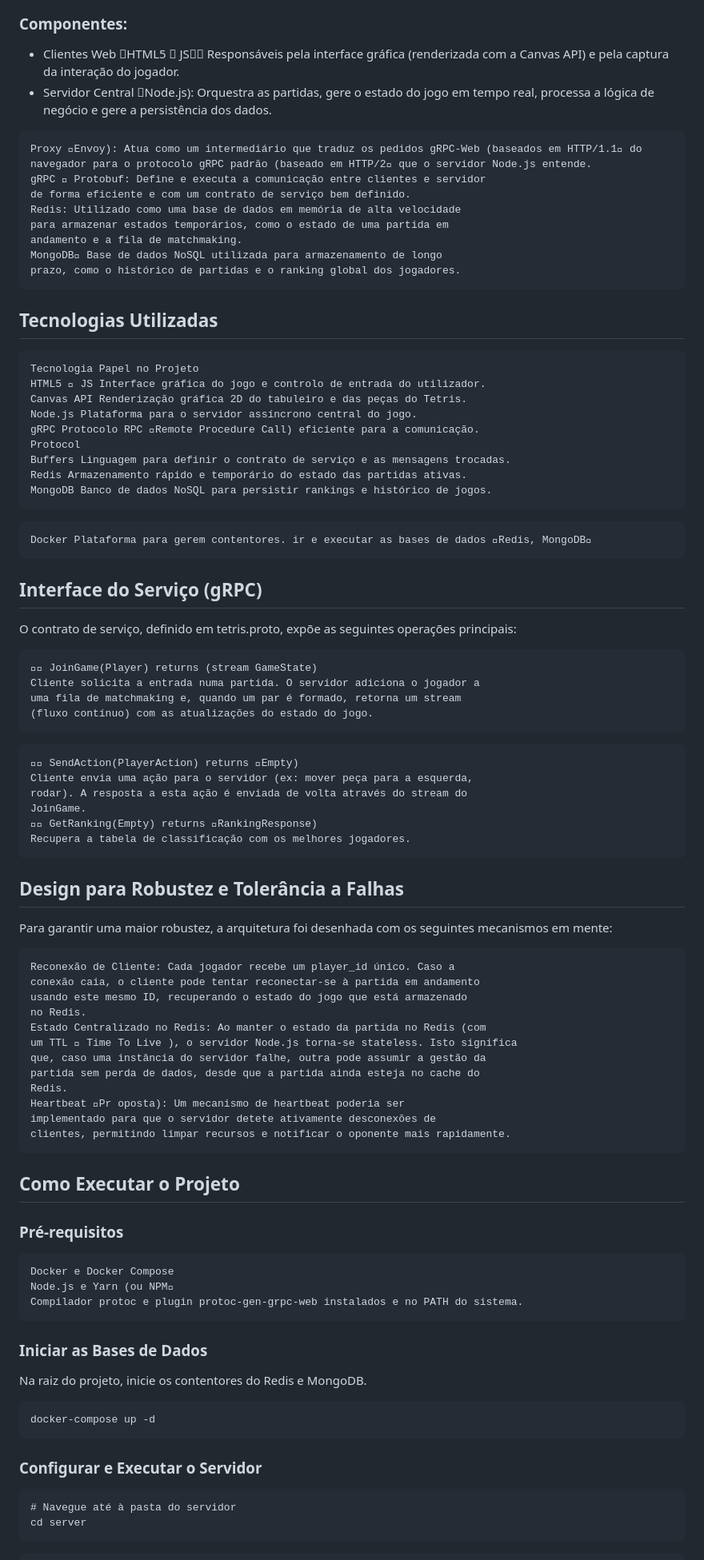
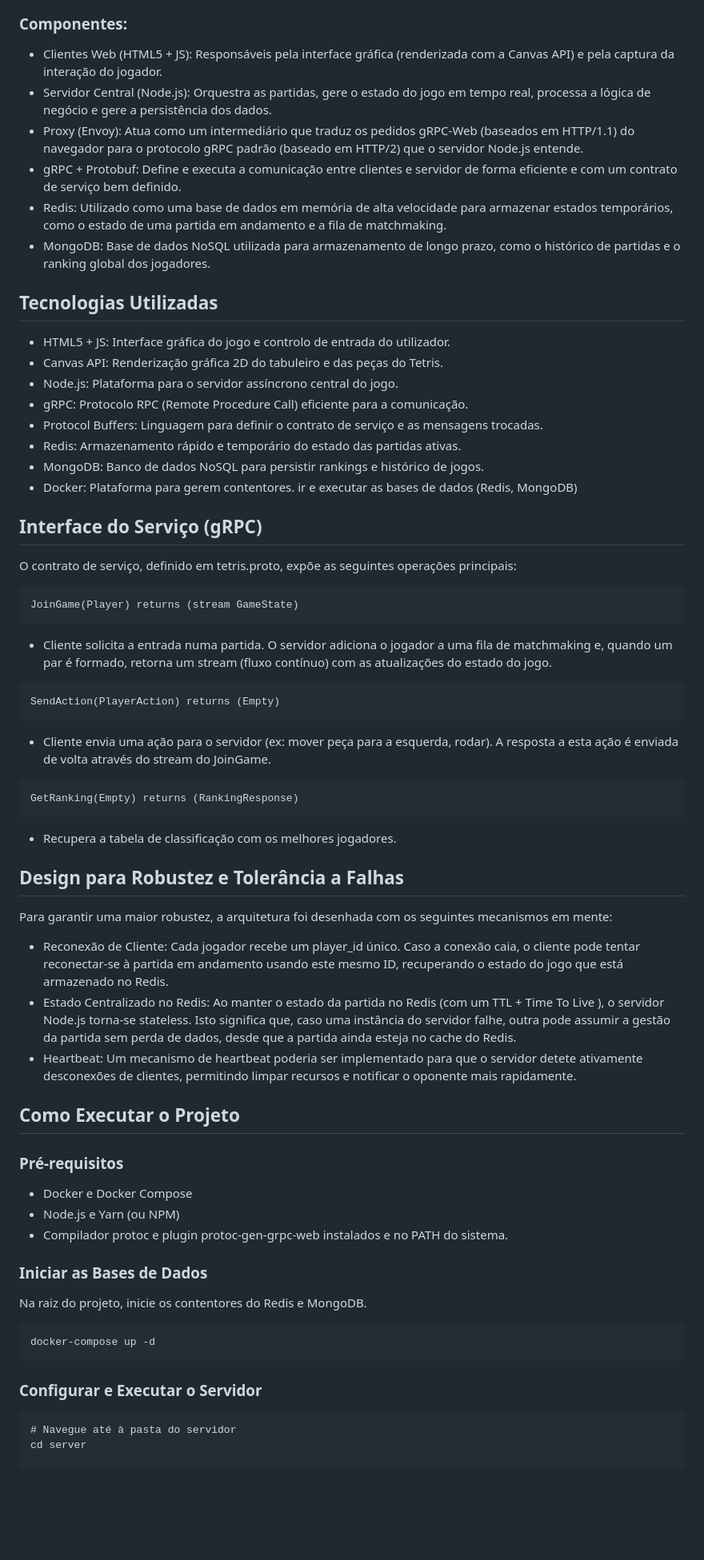
Before and after one commit to unbigou/Tetris-SD, a Markdown page: README.md, the part around the change printed below. Shown: that part at 80% size. GitHub-like rendering; blank space fills up the shorter version.

````diff
--- a/README.md
+++ b/README.md
@@ -15,86 +11,62 @@ comunicação em tempo real otimizada para baixa latência.
 ### Componentes:
 
 
--  Clientes Web HTML5  JS Responsáveis pela interface gráfica (renderizada com a Canvas API) e pela captura da interação do jogador.
--  Servidor Central Node.js): Orquestra as partidas, gere o estado do jogo em tempo real, processa a lógica de negócio e gere a persistência dos dados.
+-  Clientes Web (HTML5 + JS): Responsáveis pela interface gráfica (renderizada com a Canvas API) e pela captura da interação do jogador.
+-  Servidor Central (Node.js): Orquestra as partidas, gere o estado do jogo em tempo real, processa a lógica de negócio e gere a persistência dos dados.
+-  Proxy (Envoy): Atua como um intermediário que traduz os pedidos gRPC-Web (baseados em HTTP/1.1) do navegador para o protocolo gRPC padrão (baseado em HTTP/2) que o servidor Node.js entende.
+-  gRPC + Protobuf: Define e executa a comunicação entre clientes e servidor de forma eficiente e com um contrato de serviço bem definido.
+-  Redis: Utilizado como uma base de dados em memória de alta velocidade para armazenar estados temporários, como o estado de uma partida em andamento e a fila de matchmaking.
+-  MongoDB: Base de dados NoSQL utilizada para armazenamento de longo prazo, como o histórico de partidas e o ranking global dos jogadores.
 
-
-```
-Proxy Envoy): Atua como um intermediário que traduz os pedidos gRPC-Web (baseados em HTTP/1.1 do navegador para o protocolo gRPC padrão (baseado em HTTP/2 que o servidor Node.js entende.
-gRPC  Protobuf: Define e executa a comunicação entre clientes e servidor
-de forma eficiente e com um contrato de serviço bem definido.
-Redis: Utilizado como uma base de dados em memória de alta velocidade
-para armazenar estados temporários, como o estado de uma partida em
-andamento e a fila de matchmaking.
-MongoDB Base de dados NoSQL utilizada para armazenamento de longo
-prazo, como o histórico de partidas e o ranking global dos jogadores.
-```
 ## Tecnologias Utilizadas
 
-```
-Tecnologia Papel no Projeto
-HTML5  JS Interface gráfica do jogo e controlo de entrada do utilizador.
-Canvas API Renderização gráfica 2D do tabuleiro e das peças do Tetris.
-Node.js Plataforma para o servidor assíncrono central do jogo.
-gRPC Protocolo RPC Remote Procedure Call) eficiente para a comunicação.
-Protocol
-Buffers Linguagem para definir o contrato de serviço e as mensagens trocadas.
-Redis Armazenamento rápido e temporário do estado das partidas ativas.
-MongoDB Banco de dados NoSQL para persistir rankings e histórico de jogos.
-```
-```
-Docker Plataforma para gerem contentores. ir e executar as bases de dados Redis, MongoDB
-```
+-  HTML5 + JS: Interface gráfica do jogo e controlo de entrada do utilizador.
+-  Canvas API: Renderização gráfica 2D do tabuleiro e das peças do Tetris.
+-  Node.js: Plataforma para o servidor assíncrono central do jogo.
+-  gRPC: Protocolo RPC (Remote Procedure Call) eficiente para a comunicação.
+-  Protocol Buffers: Linguagem para definir o contrato de serviço e as mensagens trocadas.
+-  Redis: Armazenamento rápido e temporário do estado das partidas ativas.
+-  MongoDB: Banco de dados NoSQL para persistir rankings e histórico de jogos.
+-  Docker: Plataforma para gerem contentores. ir e executar as bases de dados (Redis, MongoDB)
+
 ## Interface do Serviço (gRPC)
 
 O contrato de serviço, definido em tetris.proto, expõe as seguintes operações
 principais:
 
 ```
- JoinGame(Player) returns (stream GameState)
-Cliente solicita a entrada numa partida. O servidor adiciona o jogador a
-uma fila de matchmaking e, quando um par é formado, retorna um stream
-(fluxo contínuo) com as atualizações do estado do jogo.
+JoinGame(Player) returns (stream GameState)
 ```
+-  Cliente solicita a entrada numa partida. O servidor adiciona o jogador a uma fila de matchmaking e, quando um par é formado, retorna um stream (fluxo contínuo) com as atualizações do estado do jogo.
 
 ```
- SendAction(PlayerAction) returns Empty)
-Cliente envia uma ação para o servidor (ex: mover peça para a esquerda,
-rodar). A resposta a esta ação é enviada de volta através do stream do
-JoinGame.
- GetRanking(Empty) returns RankingResponse)
-Recupera a tabela de classificação com os melhores jogadores.
+SendAction(PlayerAction) returns (Empty)
 ```
+-  Cliente envia uma ação para o servidor (ex: mover peça para a esquerda, rodar). A resposta a esta ação é enviada de volta através do stream do JoinGame.
+
+```
+GetRanking(Empty) returns (RankingResponse)
+```
+-  Recupera a tabela de classificação com os melhores jogadores.
+
 ## Design para Robustez e Tolerância a Falhas
 
-Para garantir uma maior robustez, a arquitetura foi desenhada com os seguintes
-mecanismos em mente:
+Para garantir uma maior robustez, a arquitetura foi desenhada com os seguintes mecanismos em mente:
 
-```
-Reconexão de Cliente: Cada jogador recebe um player_id único. Caso a
-conexão caia, o cliente pode tentar reconectar-se à partida em andamento
-usando este mesmo ID, recuperando o estado do jogo que está armazenado
-no Redis.
-Estado Centralizado no Redis: Ao manter o estado da partida no Redis (com
-um TTL  Time To Live ), o servidor Node.js torna-se stateless. Isto significa
-que, caso uma instância do servidor falhe, outra pode assumir a gestão da
-partida sem perda de dados, desde que a partida ainda esteja no cache do
-Redis.
-Heartbeat Pr oposta): Um mecanismo de heartbeat poderia ser
-implementado para que o servidor detete ativamente desconexões de
-clientes, permitindo limpar recursos e notificar o oponente mais rapidamente.
-```
+
+-  Reconexão de Cliente: Cada jogador recebe um player_id único. Caso a conexão caia, o cliente pode tentar reconectar-se à partida em andamento usando este mesmo ID, recuperando o estado do jogo que está armazenado no Redis.
+-  Estado Centralizado no Redis: Ao manter o estado da partida no Redis (com um TTL + Time To Live ), o servidor Node.js torna-se stateless. Isto significa que, caso uma instância do servidor falhe, outra pode assumir a gestão da partida sem perda de dados, desde que a partida ainda esteja no cache do Redis.
+-  Heartbeat: Um mecanismo de heartbeat poderia ser implementado para que o servidor detete ativamente desconexões de clientes, permitindo limpar recursos e notificar o oponente mais rapidamente.
+
 ## Como Executar o Projeto
 
 ### Pré-requisitos
 
-```
-Docker e Docker Compose
-Node.js e Yarn (ou NPM
-Compilador protoc e plugin protoc-gen-grpc-web instalados e no PATH do sistema.
-```
+-  Docker e Docker Compose
+-  Node.js e Yarn (ou NPM)
+-  Compilador protoc e plugin protoc-gen-grpc-web instalados e no PATH do sistema.
+
 ### Iniciar as Bases de Dados
-
 
 Na raiz do projeto, inicie os contentores do Redis e MongoDB.
 
@@ -106,7 +78,6 @@ docker-compose up -d
 ```
 # Navegue até à pasta do servidor
 cd server
-```
-```
+
 # Instalar dependências
 yarn install
````
Also changed, not shown: other parts of README.md (+25 -38 lines).
